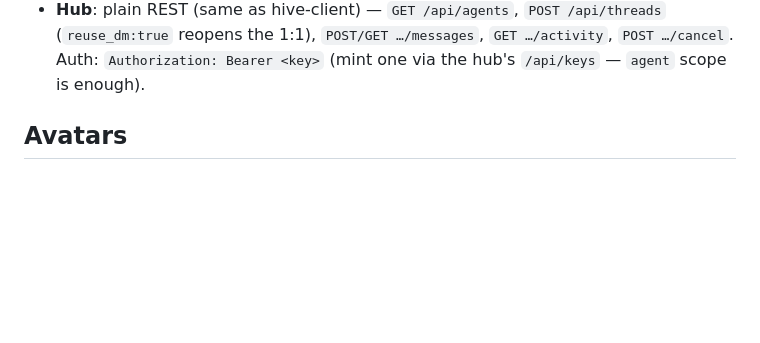
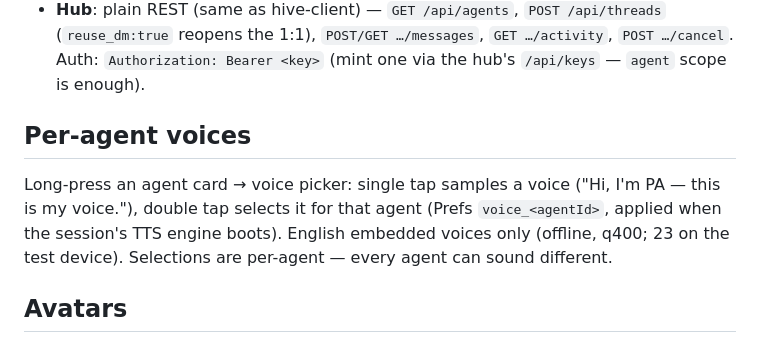
Before and after one commit to leestripp/hivemind, a Markdown page: hive-android/README.md, the part around the change. Rendered like a GitHub page; blank space fills up the shorter version.

Commit message:
hive-android: document per-agent voices in the app README

```diff
--- a/hive-android/README.md
+++ b/hive-android/README.md
@@ -22,6 +22,14 @@ the reply.
   `POST/GET …/messages`, `GET …/activity`, `POST …/cancel`.
   Auth: `Authorization: Bearer <key>` (mint one via the hub's
   `/api/keys` — `agent` scope is enough).
+
+## Per-agent voices
+
+Long-press an agent card → voice picker: single tap samples a voice
+("Hi, I'm PA — this is my voice."), double tap selects it for that
+agent (Prefs `voice_<agentId>`, applied when the session's TTS engine
+boots). English embedded voices only (offline, q400; 23 on the test
+device). Selections are per-agent — every agent can sound different.
 
 ## Avatars
 
```
